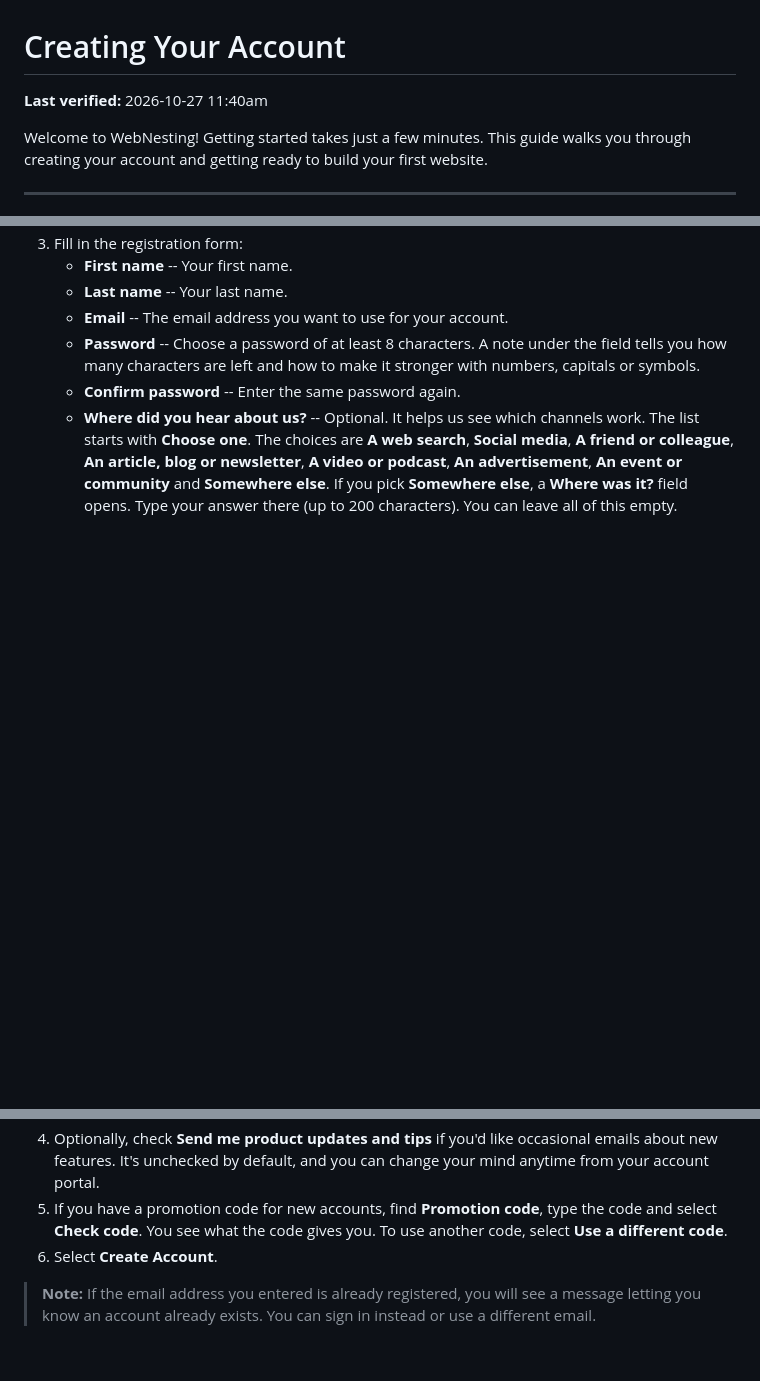
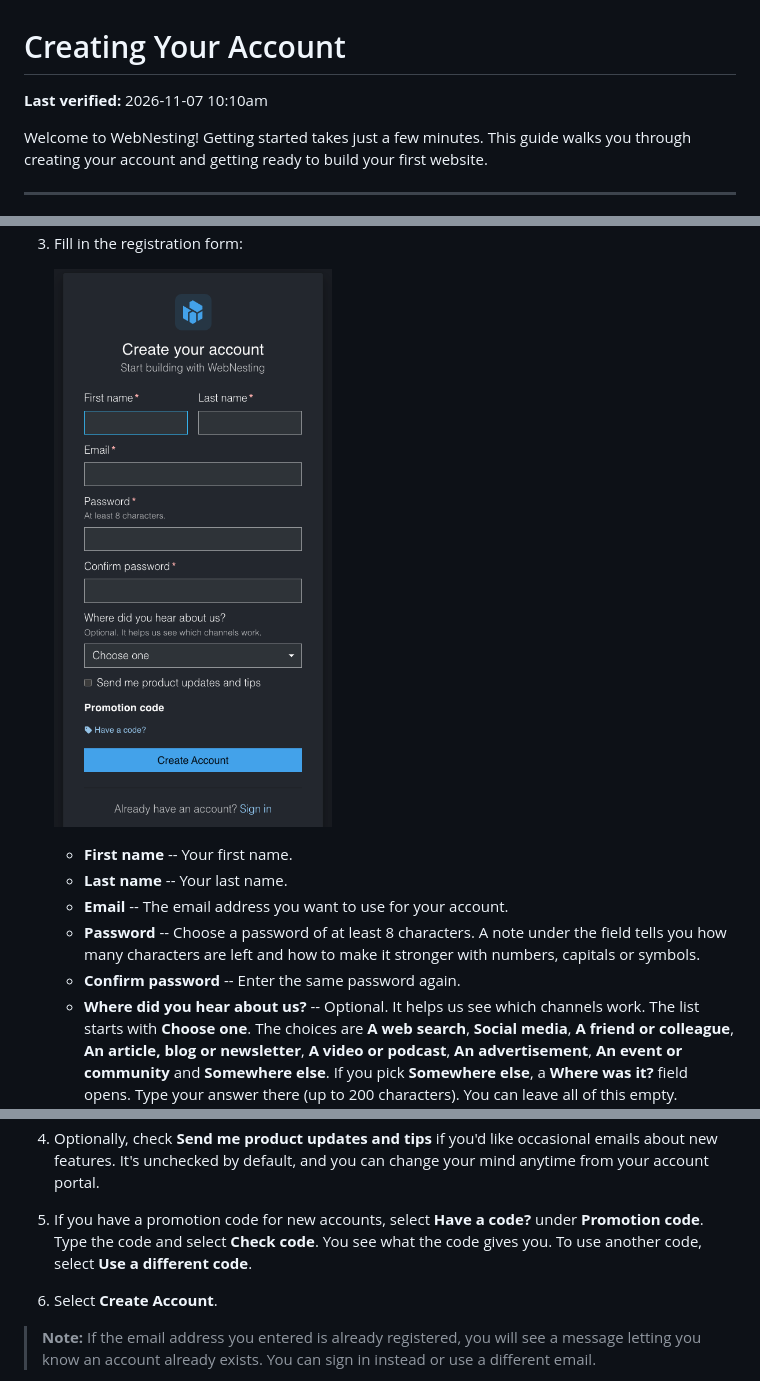
Before and after one commit to webnesting/knowledge-base, a Markdown page: account/creating-your-account.md, 3 parts joined by grey strips. Rendered like a GitHub page; pictures changed too: images/account/creating-your-account-sign-up-form.png (added); blank space fills up the shorter version.

```diff
--- a/account/creating-your-account.md
+++ b/account/creating-your-account.md
@@ -1,6 +1,6 @@
 # Creating Your Account
 
-**Last verified:** 2026-10-27 11:40am
+**Last verified:** 2026-11-07 10:10am
 
 Welcome to WebNesting! Getting started takes just a few minutes. This guide walks you through creating your account and getting ready to build your first website.
 
@@ -13,4 +16,7 @@ Welcome to WebNesting! Getting started takes just a few minutes. This guide walk
 3. Fill in the registration form:
+
+   ![The empty Create your account form with its name, email and password fields, the sign-up choices and the Create Account button](../images/account/creating-your-account-sign-up-form.png)
+
    - **First name** -- Your first name.
    - **Last name** -- Your last name.
    - **Email** -- The email address you want to use for your account.
@@ -18,7 +24,7 @@ Welcome to WebNesting! Getting started takes just a few minutes. This guide walk
    - **Confirm password** -- Enter the same password again.
    - **Where did you hear about us?** -- Optional. It helps us see which channels work. The list starts with **Choose one**. The choices are **A web search**, **Social media**, **A friend or colleague**, **An article, blog or newsletter**, **A video or podcast**, **An advertisement**, **An event or community** and **Somewhere else**. If you pick **Somewhere else**, a **Where was it?** field opens. Type your answer there (up to 200 characters). You can leave all of this empty.
 4. Optionally, check **Send me product updates and tips** if you'd like occasional emails about new features. It's unchecked by default, and you can change your mind anytime from your account portal.
-5. If you have a promotion code for new accounts, find **Promotion code**, type the code and select **Check code**. You see what the code gives you. To use another code, select **Use a different code**.
+5. If you have a promotion code for new accounts, select **Have a code?** under **Promotion code**. Type the code and select **Check code**. You see what the code gives you. To use another code, select **Use a different code**.
 6. Select **Create Account**.
 
 > **Note:** If the email address you entered is already registered, you will see a message letting you know an account already exists. You can sign in instead or use a different email.
```
Also changed, not shown: other parts of account/creating-your-account.md (+6 -1 lines).
